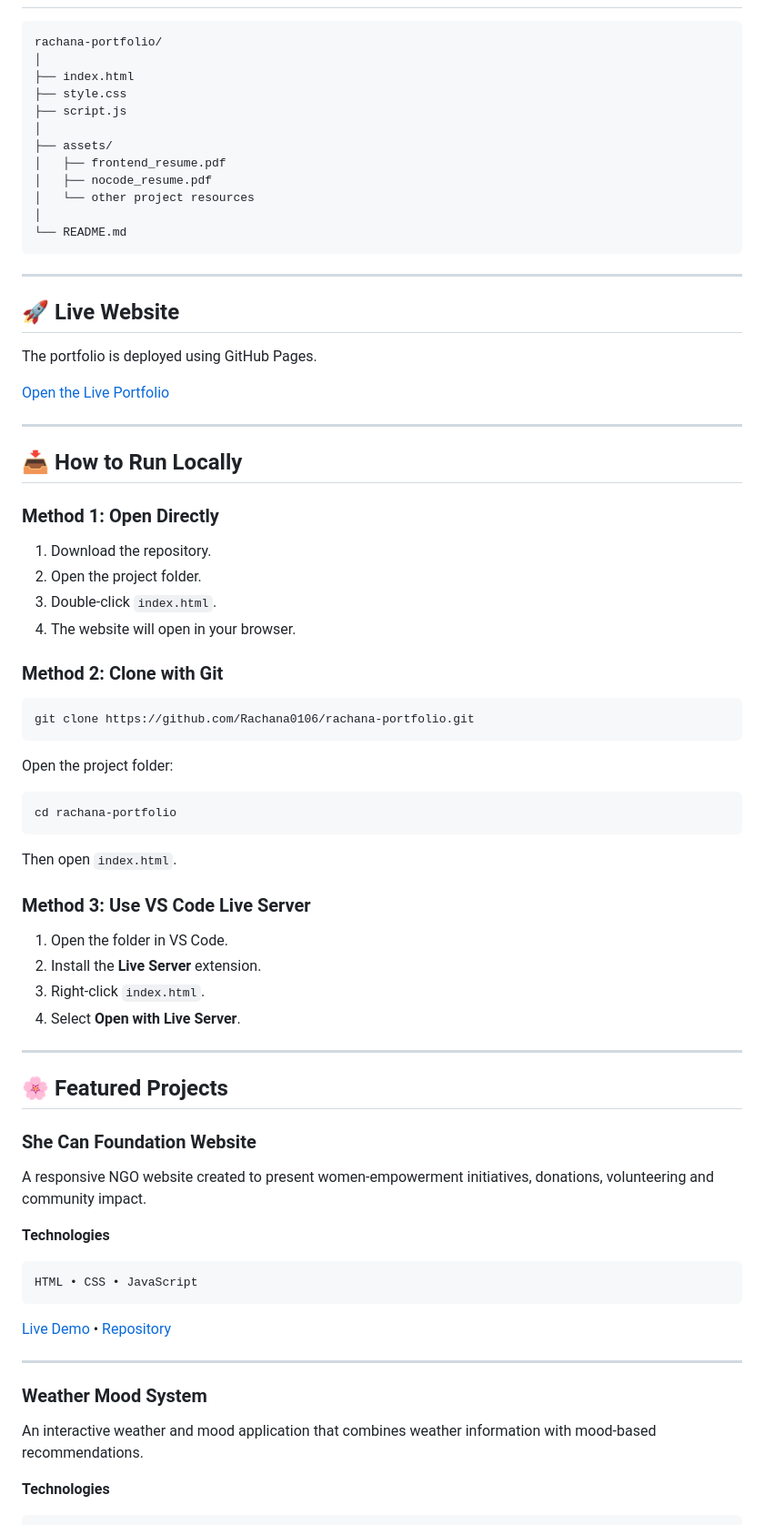
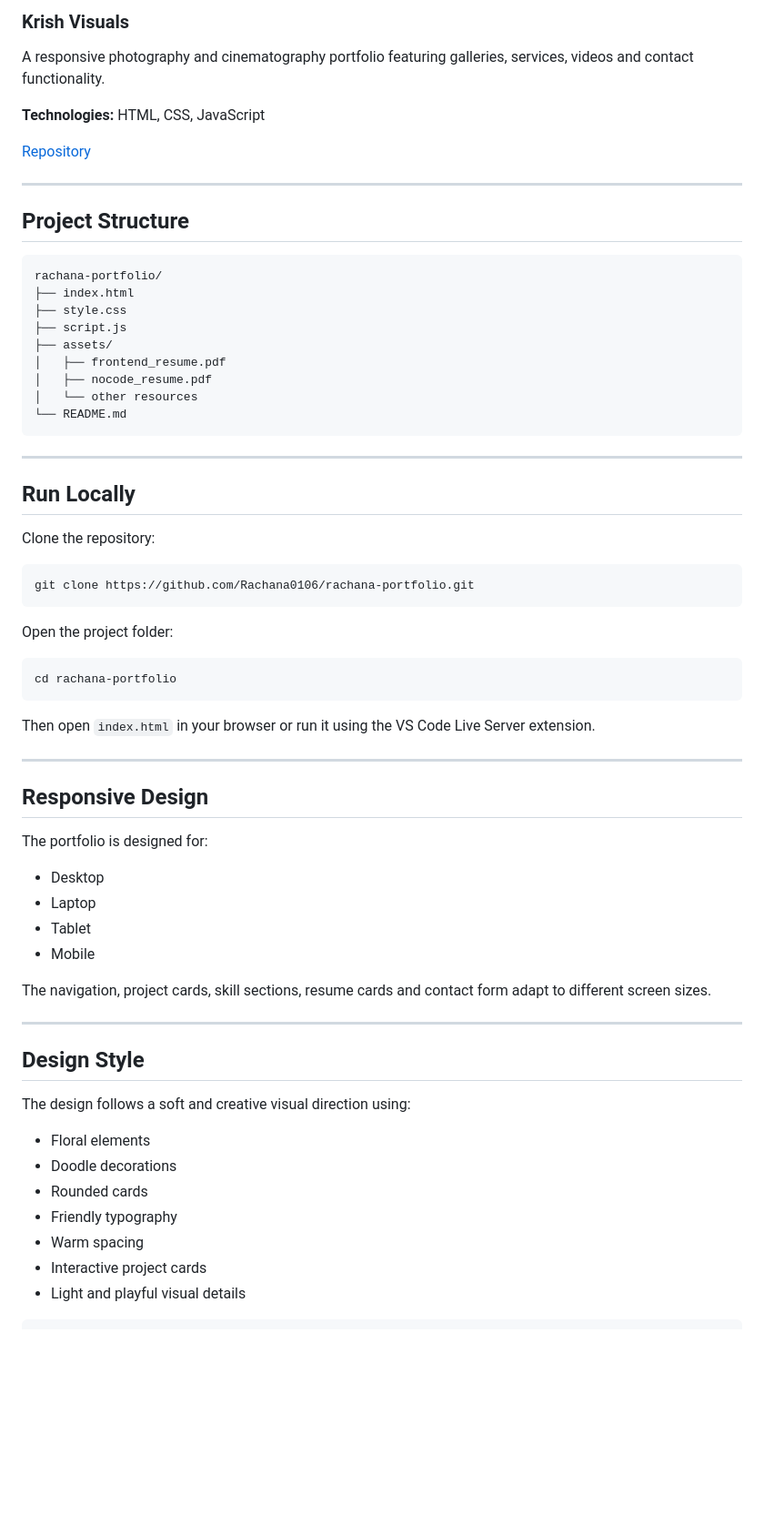
Before and after one commit to Rachana0106/rachana-portfolio, a Markdown page: README.md, the part around one of its changes. Shown at 91% size. Drawn GitHub-style; blank space fills up the shorter version.

````diff
--- a/README.md
+++ b/README.md
@@ -201,39 +166,32 @@ The contact section allows visitors to submit:
+### Krish Visuals
+
+A responsive photography and cinematography portfolio featuring galleries, services, videos and contact functionality.
+
+**Technologies:** HTML, CSS, JavaScript
+
+[Repository](https://github.com/Rachana0106/krish_portfolio)
+
+---
+
+## Project Structure
 
 ```text
 rachana-portfolio/
-│
 ├── index.html
 ├── style.css
 ├── script.js
-│
 ├── assets/
 │   ├── frontend_resume.pdf
 │   ├── nocode_resume.pdf
-│   └── other project resources
-│
+│   └── other resources
 └── README.md
 ```
 
 ---
 
-## 🚀 Live Website
+## Run Locally
 
-The portfolio is deployed using GitHub Pages.
-
-[Open the Live Portfolio](https://rachana0106.github.io/rachana-portfolio/)
-
----
-
-## 📥 How to Run Locally
-
-### Method 1: Open Directly
-
-1. Download the repository.
-2. Open the project folder.
-3. Double-click `index.html`.
-4. The website will open in your browser.
-
-### Method 2: Clone with Git
+Clone the repository:
 
 ```bash
 git clone https://github.com/Rachana0106/rachana-portfolio.git
@@ -245,38 +203,33 @@ Open the project folder:
 cd rachana-portfolio
 ```
 
-Then open `index.html`.
-
-### Method 3: Use VS Code Live Server
-
-1. Open the folder in VS Code.
-2. Install the **Live Server** extension.
-3. Right-click `index.html`.
-4. Select **Open with Live Server**.
+Then open `index.html` in your browser or run it using the VS Code Live Server extension.
 
 ---
 
-## 🌸 Featured Projects
+## Responsive Design
 
-### She Can Foundation Website
+The portfolio is designed for:
 
-A responsive NGO website created to present women-empowerment initiatives, donations, volunteering and community impact.
+- Desktop
+- Laptop
+- Tablet
+- Mobile
 
-**Technologies**
-
-```text
-HTML • CSS • JavaScript
-```
-
-[Live Demo](https://rachana0106.github.io/she-can-foundation-website/) •
-[Repository](https://github.com/Rachana0106/she-can-foundation-website)
+The navigation, project cards, skill sections, resume cards and contact form adapt to different screen sizes.
 
 ---
 
-### Weather Mood System
+## Design Style
 
-An interactive weather and mood application that combines weather information with mood-based recommendations.
+The design follows a soft and creative visual direction using:
 
-**Technologies**
+- Floral elements
+- Doodle decorations
+- Rounded cards
+- Friendly typography
+- Warm spacing
+- Interactive project cards
+- Light and playful visual details
 
 ```text
````
Also changed, not shown: other parts of README.md (+138 -271 lines).
